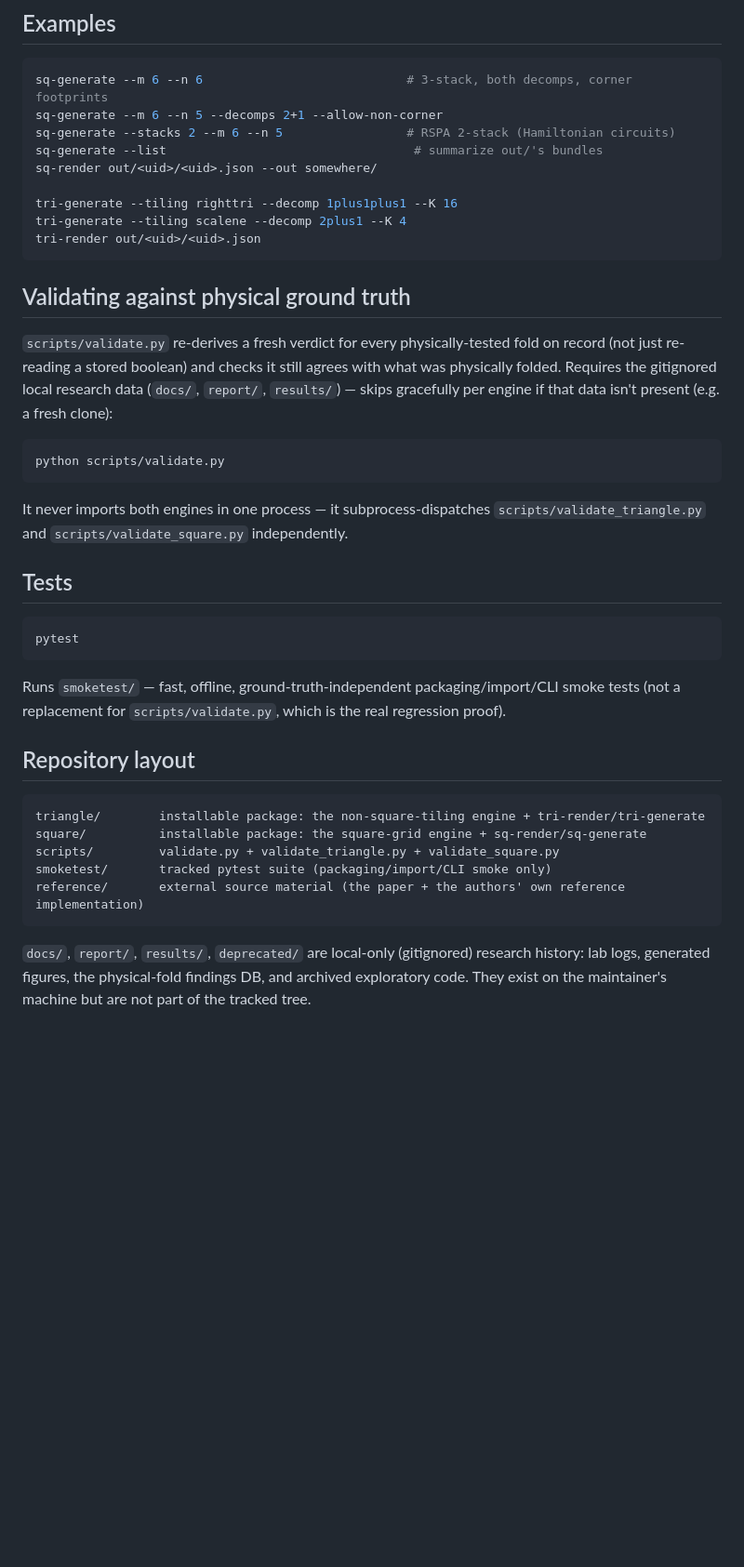
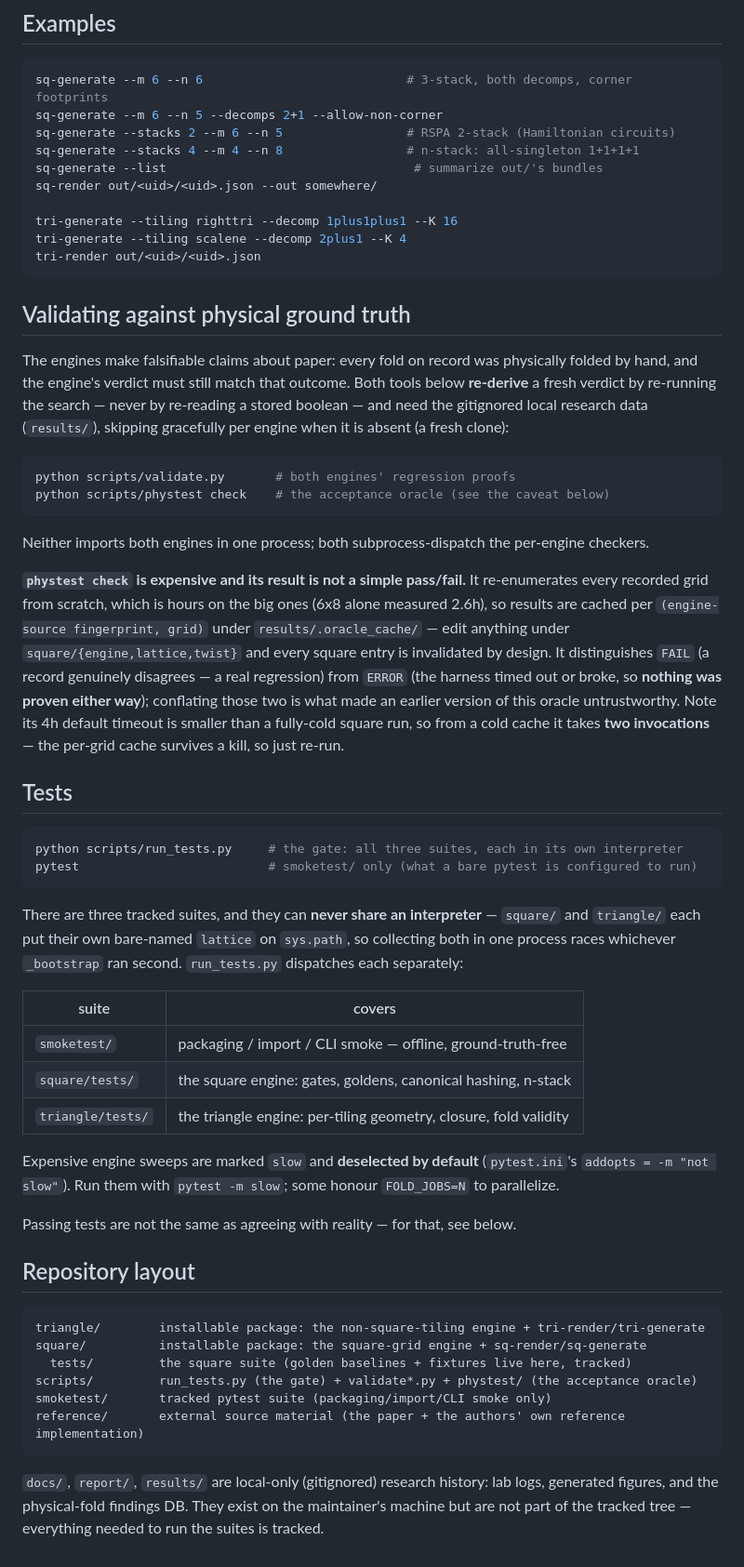
Before and after one commit to curryfarmer/3-stack-foldability, a Markdown page: README.md, the part around the change. Shown at 93% size. Rendered like a GitHub page; blank space fills up the shorter version.

Commit message:
docs(readme): document run_tests.py as the gate + the three suites
The standing test gate is 'python scripts/run_tests.py' (all three suites, each
in its own interpreter -- square/ and triangle/ cannot share one, both put a
bare-named lattice on sys.path). A bare pytest runs only smoketest/. Also
document phystest check's cold-run two-invocation caveat and drop the deleted
deprecated/ from the layout.

Co-Authored-By: Claude Opus 4.8 <noreply@anthropic.com>

````diff
--- a/README.md
+++ b/README.md
@@ -54,6 +54,7 @@ a record and re-rendering it are the same code path, so the two are always byte-
 sq-generate --m 6 --n 6                            # 3-stack, both decomps, corner footprints
 sq-generate --m 6 --n 5 --decomps 2+1 --allow-non-corner
 sq-generate --stacks 2 --m 6 --n 5                 # RSPA 2-stack (Hamiltonian circuits)
+sq-generate --stacks 4 --m 4 --n 8                 # n-stack: all-singleton 1+1+1+1
 sq-generate --list                                  # summarize out/'s bundles
 sq-render out/<uid>/<uid>.json --out somewhere/
 
@@ -64,37 +65,60 @@ tri-render out/<uid>/<uid>.json
 
 ## Validating against physical ground truth
 
-`scripts/validate.py` re-derives a fresh verdict for every physically-tested fold on record (not
-just re-reading a stored boolean) and checks it still agrees with what was physically folded.
-Requires the gitignored local research data (`docs/`, `report/`, `results/`) — skips gracefully
-per engine if that data isn't present (e.g. a fresh clone):
+The engines make falsifiable claims about paper: every fold on record was physically folded by hand,
+and the engine's verdict must still match that outcome. Both tools below **re-derive** a fresh
+verdict by re-running the search — never by re-reading a stored boolean — and need the gitignored
+local research data (`results/`), skipping gracefully per engine when it is absent (a fresh clone):
 
 ```bash
-python scripts/validate.py
+python scripts/validate.py       # both engines' regression proofs
+python scripts/phystest check    # the acceptance oracle (see the caveat below)
 ```
 
-It never imports both engines in one process — it subprocess-dispatches
-`scripts/validate_triangle.py` and `scripts/validate_square.py` independently.
+Neither imports both engines in one process; both subprocess-dispatch the per-engine checkers.
+
+**`phystest check` is expensive and its result is not a simple pass/fail.** It re-enumerates every
+recorded grid from scratch, which is hours on the big ones (6x8 alone measured 2.6h), so results are
+cached per `(engine-source fingerprint, grid)` under `results/.oracle_cache/` — edit anything under
+`square/{engine,lattice,twist}` and every square entry is invalidated by design. It distinguishes
+`FAIL` (a record genuinely disagrees — a real regression) from `ERROR` (the harness timed out or
+broke, so **nothing was proven either way**); conflating those two is what made an earlier version of
+this oracle untrustworthy. Note its 4h default timeout is smaller than a fully-cold square run, so
+from a cold cache it takes **two invocations** — the per-grid cache survives a kill, so just re-run.
 
 ## Tests
 
 ```bash
-pytest
+python scripts/run_tests.py     # the gate: all three suites, each in its own interpreter
+pytest                          # smoketest/ only (what a bare pytest is configured to run)
 ```
 
-Runs `smoketest/` — fast, offline, ground-truth-independent packaging/import/CLI smoke tests
-(not a replacement for `scripts/validate.py`, which is the real regression proof).
+There are three tracked suites, and they can **never share an interpreter** — `square/` and
+`triangle/` each put their own bare-named `lattice` on `sys.path`, so collecting both in one process
+races whichever `_bootstrap` ran second. `run_tests.py` dispatches each separately:
+
+| suite            | covers                                                        |
+|------------------|---------------------------------------------------------------|
+| `smoketest/`     | packaging / import / CLI smoke — offline, ground-truth-free     |
+| `square/tests/`  | the square engine: gates, goldens, canonical hashing, n-stack   |
+| `triangle/tests/`| the triangle engine: per-tiling geometry, closure, fold validity |
+
+Expensive engine sweeps are marked `slow` and **deselected by default** (`pytest.ini`'s
+`addopts = -m "not slow"`). Run them with `pytest -m slow`; some honour `FOLD_JOBS=N` to parallelize.
+
+Passing tests are not the same as agreeing with reality — for that, see below.
 
 ## Repository layout
 
 ```
 triangle/        installable package: the non-square-tiling engine + tri-render/tri-generate
 square/          installable package: the square-grid engine + sq-render/sq-generate
-scripts/         validate.py + validate_triangle.py + validate_square.py
+  tests/         the square suite (golden baselines + fixtures live here, tracked)
+scripts/         run_tests.py (the gate) + validate*.py + phystest/ (the acceptance oracle)
 smoketest/       tracked pytest suite (packaging/import/CLI smoke only)
 reference/       external source material (the paper + the authors' own reference implementation)
 ```
 
-`docs/`, `report/`, `results/`, `deprecated/` are local-only (gitignored) research history: lab
-logs, generated figures, the physical-fold findings DB, and archived exploratory code. They exist
-on the maintainer's machine but are not part of the tracked tree.
+`docs/`, `report/`, `results/` are local-only (gitignored) research history: lab logs, generated
+figures, and the physical-fold findings DB. They exist on the maintainer's machine but are not part
+of the tracked tree — everything needed to run the suites is tracked.
````
